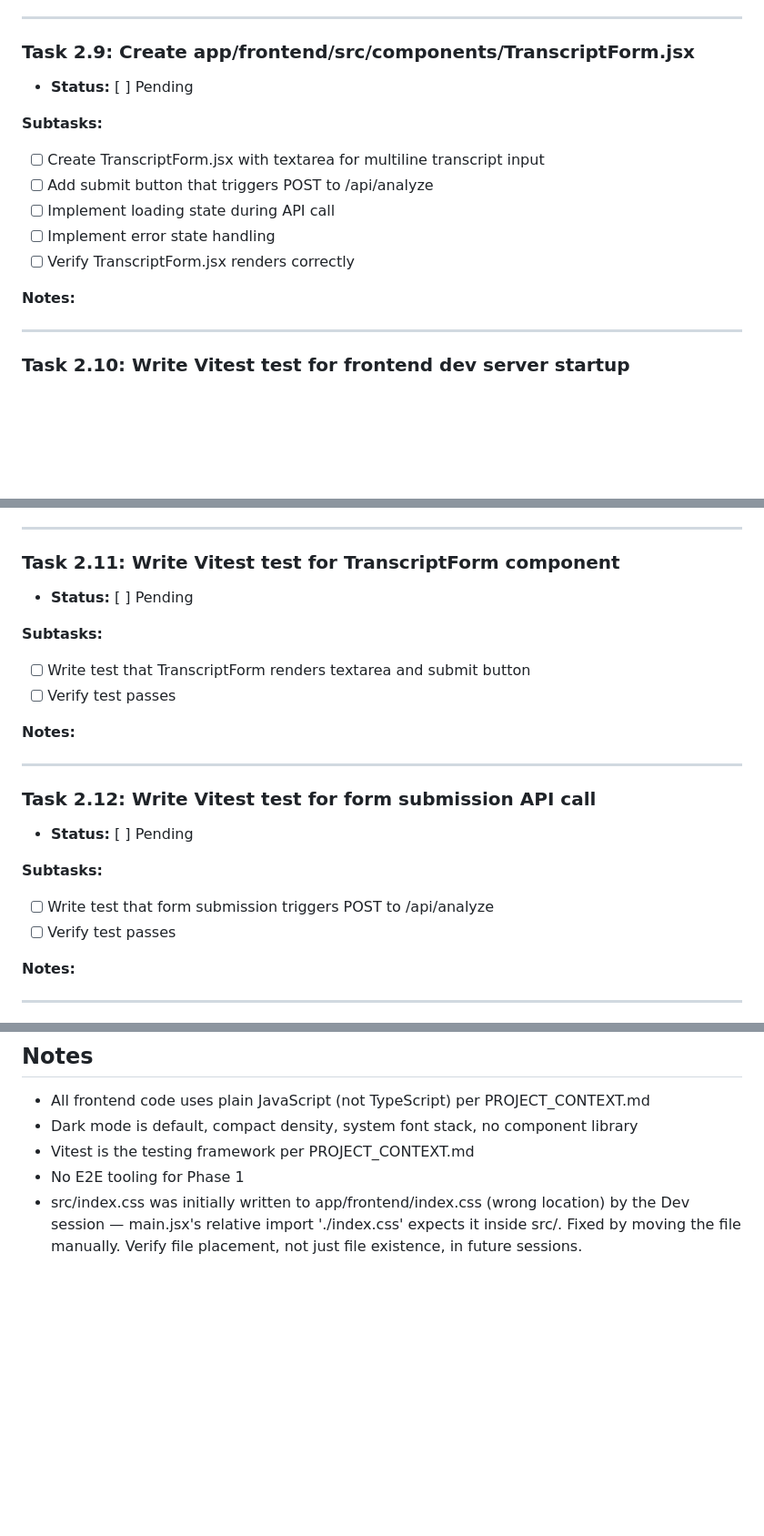
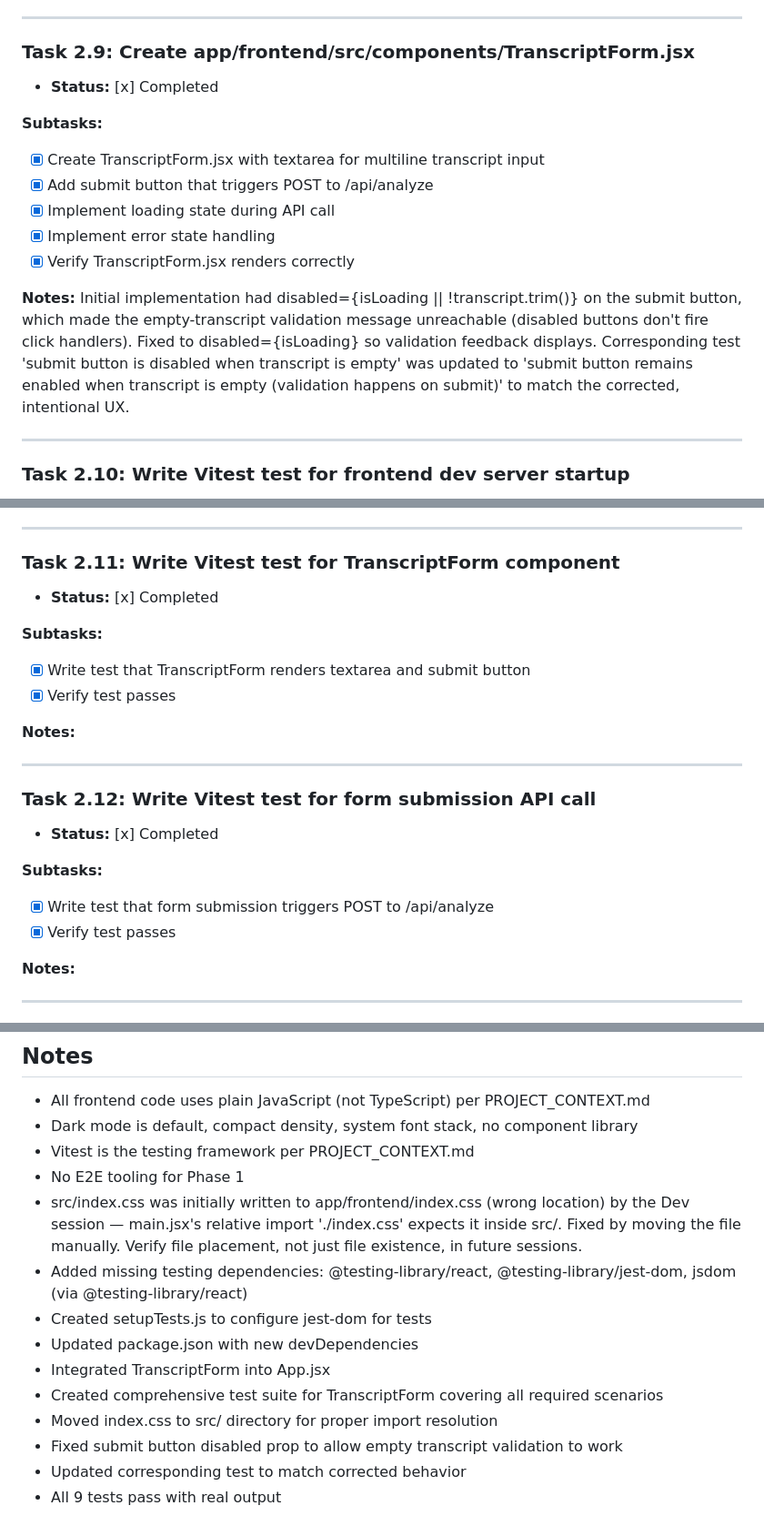
Before and after one commit to Aarcas115/ABAA-project-0.2, a Markdown page: docs/planning/task_checklist.md, 3 parts joined by grey strips. Shown at 91% size. Drawn GitHub-style; blank space fills up the shorter version.

Commit message:
docs: check off subtasks 2.9-2.12, add notes on validation fix
Co-authored-by: aider (openrouter/poolside/laguna-xs-2.1:free) <aider@aider.chat>

```diff
--- a/docs/planning/task_checklist.md
+++ b/docs/planning/task_checklist.md
@@ -122,16 +122,17 @@
 ---
 
 ### Task 2.9: Create app/frontend/src/components/TranscriptForm.jsx
-- **Status:** [ ] Pending
+- **Status:** [x] Completed
 
 **Subtasks:**
-- [ ] Create TranscriptForm.jsx with textarea for multiline transcript input
-- [ ] Add submit button that triggers POST to /api/analyze
-- [ ] Implement loading state during API call
-- [ ] Implement error state handling
-- [ ] Verify TranscriptForm.jsx renders correctly
+- [x] Create TranscriptForm.jsx with textarea for multiline transcript input
+- [x] Add submit button that triggers POST to /api/analyze
+- [x] Implement loading state during API call
+- [x] Implement error state handling
+- [x] Verify TranscriptForm.jsx renders correctly
 
 **Notes:**
+Initial implementation had disabled={isLoading || !transcript.trim()} on the submit button, which made the empty-transcript validation message unreachable (disabled buttons don't fire click handlers). Fixed to disabled={isLoading} so validation feedback displays. Corresponding test 'submit button is disabled when transcript is empty' was updated to 'submit button remains enabled when transcript is empty (validation happens on submit)' to match the corrected, intentional UX.
 
 ---
 
@@ -148,22 +149,22 @@
 ---
 
 ### Task 2.11: Write Vitest test for TranscriptForm component
-- **Status:** [ ] Pending
+- **Status:** [x] Completed
 
 **Subtasks:**
-- [ ] Write test that TranscriptForm renders textarea and submit button
-- [ ] Verify test passes
+- [x] Write test that TranscriptForm renders textarea and submit button
+- [x] Verify test passes
 
 **Notes:**
 
 ---
 
 ### Task 2.12: Write Vitest test for form submission API call
-- **Status:** [ ] Pending
+- **Status:** [x] Completed
 
 **Subtasks:**
-- [ ] Write test that form submission triggers POST to /api/analyze
-- [ ] Verify test passes
+- [x] Write test that form submission triggers POST to /api/analyze
+- [x] Verify test passes
 
 **Notes:**
 
@@ -239,3 +240,12 @@ None
 - Vitest is the testing framework per PROJECT_CONTEXT.md
 - No E2E tooling for Phase 1
 - src/index.css was initially written to app/frontend/index.css (wrong location) by the Dev session — main.jsx's relative import './index.css' expects it inside src/. Fixed by moving the file manually. Verify file placement, not just file existence, in future sessions.
+- Added missing testing dependencies: @testing-library/react, @testing-library/jest-dom, jsdom (via @testing-library/react)
+- Created setupTests.js to configure jest-dom for tests
+- Updated package.json with new devDependencies
+- Integrated TranscriptForm into App.jsx
+- Created comprehensive test suite for TranscriptForm covering all required scenarios
+- Moved index.css to src/ directory for proper import resolution
+- Fixed submit button disabled prop to allow empty transcript validation to work
+- Updated corresponding test to match corrected behavior
+- All 9 tests pass with real output
```
Also changed, not shown: other parts of docs/planning/task_checklist.md (+2 -2 lines).
